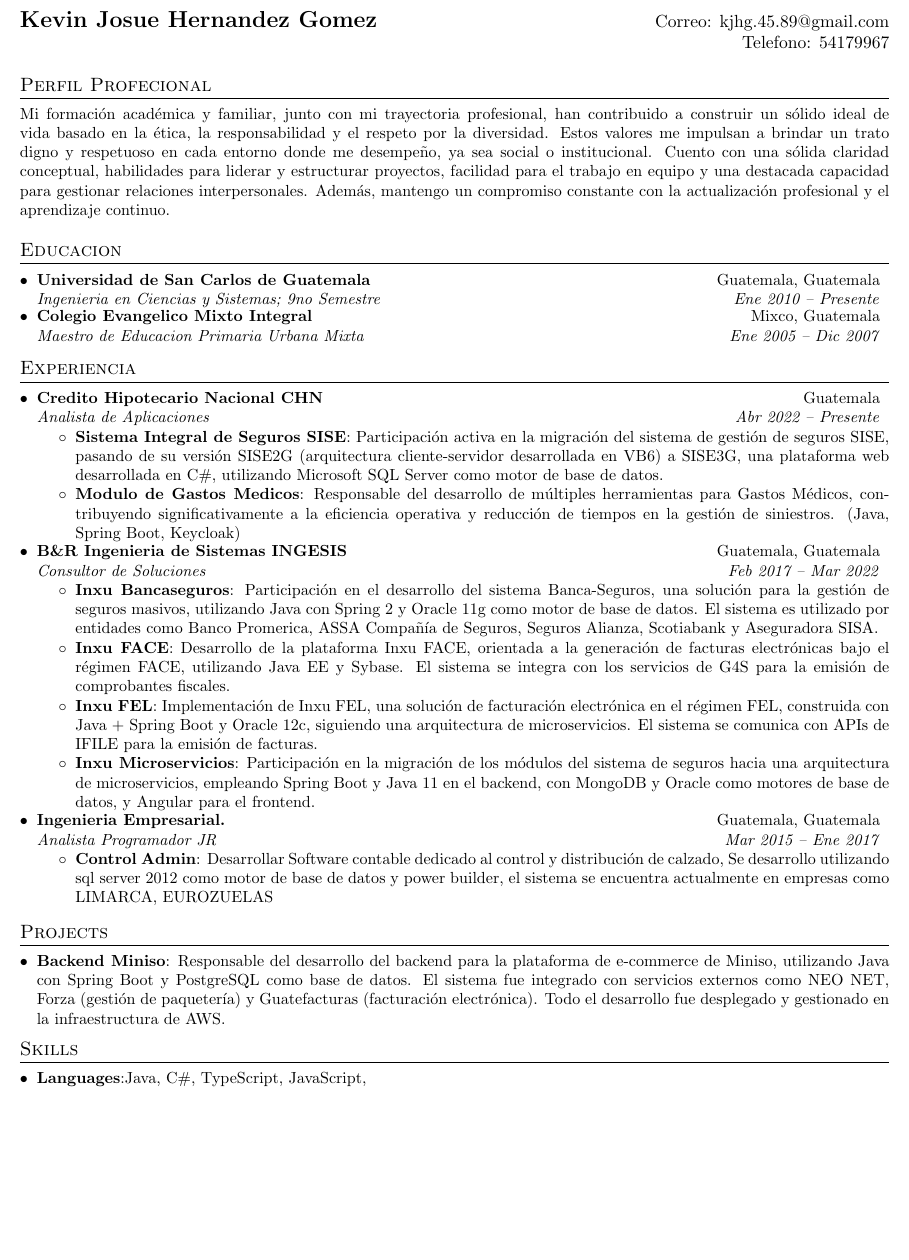
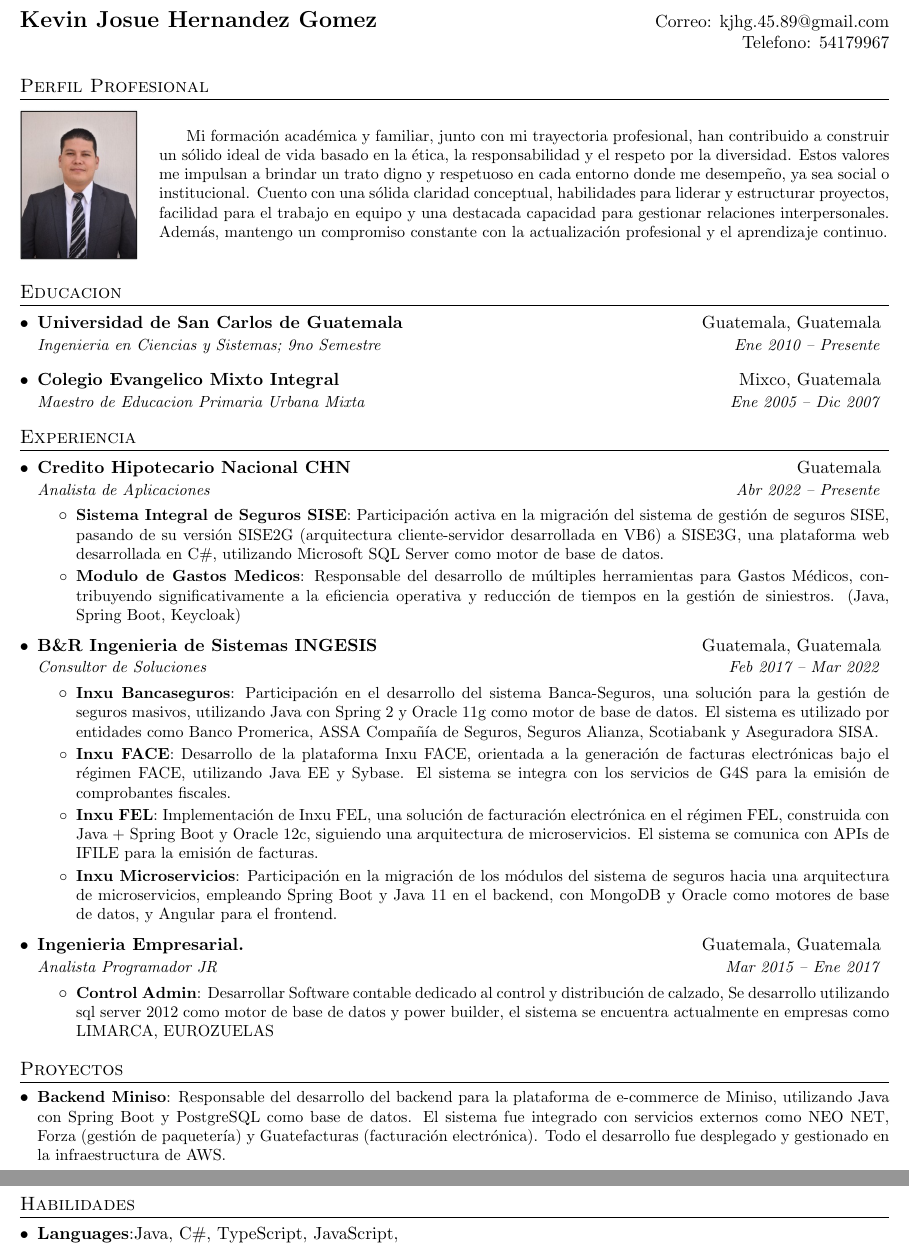
Before and after one commit to kjhg4589/curriculum, a LaTeX CV (cv.tex): part of the page before the commit and two parts of pages 1 and 2 of 2 after it, the two joined at a grey line, cut so that both start at the same text, the shorter picture padded with empty space. Compiled offline with pdfLaTeX.

Commit message:
Se agrega imagen al cv y configuraciones de justificacion de textos

```diff
--- a/cv.tex
+++ b/cv.tex
@@ -18,6 +18,7 @@
 \usepackage[english]{babel}
 \usepackage{tabularx}
 \usepackage{ragged2e}
+\usepackage{graphicx}
 \input{glyphtounicode}
 
 \pagestyle{fancy}
@@ -100,12 +101,16 @@
 \end{tabular*}
 
 %-----------ABOUT ME-----------------
-\section{Perfil Profecional}
-  \small
-    \justifying
-      {Mi formación académica y familiar, junto con mi trayectoria profesional, han contribuido a construir un sólido ideal de vida basado en la ética, la responsabilidad y el respeto por la diversidad. Estos valores me impulsan a brindar un trato digno y respetuoso en cada entorno donde me desempeño, ya sea social o institucional. Cuento con una sólida claridad conceptual, habilidades para liderar y estructurar proyectos, facilidad para el trabajo en equipo y una destacada capacidad para gestionar relaciones interpersonales. Además, mantengo un compromiso constante con la actualización profesional y el aprendizaje continuo.}
-
-
+\section{Perfil Profesional}
+  \begin{minipage}{0.15\textwidth}
+    \includegraphics[width=0.9\linewidth]{img.jpg}
+  \end{minipage}
+  \hfill
+  \begin{minipage}{0.84\textwidth}
+    \small
+      \justifying
+        Mi formación académica y familiar, junto con mi trayectoria profesional, han contribuido a construir un sólido ideal de vida basado en la ética, la responsabilidad y el respeto por la diversidad. Estos valores me impulsan a brindar un trato digno y respetuoso en cada entorno donde me desempeño, ya sea social o institucional. Cuento con una sólida claridad conceptual, habilidades para liderar y estructurar proyectos, facilidad para el trabajo en equipo y una destacada capacidad para gestionar relaciones interpersonales. Además, mantengo un compromiso constante con la actualización profesional y el aprendizaje continuo.
+  \end{minipage}
 %-----------EDUCATION-----------------
 \section{Educacion}
   \resumeSubHeadingListStart
@@ -120,8 +125,8 @@
 
 %-----------EXPERIENCE-----------------
 \section{Experiencia}
+  \justifying
   \resumeSubHeadingListStart
-
     \resumeSubheading
       {Credito Hipotecario Nacional CHN}{Guatemala}
       {Analista de Aplicaciones}{Abr 2022 -- Presente}
@@ -168,7 +173,7 @@
 
 
 %-----------PROJECTS-----------------
-\section{Projects}
+\section{Proyectos}
   \resumeSubHeadingListStart
     \resumeSubItem{Backend Miniso}
       {Responsable del desarrollo del backend para la plataforma de e-commerce de Miniso, utilizando Java con Spring Boot y PostgreSQL como base de datos. El sistema fue integrado con servicios externos como NEO NET, Forza (gestión de paquetería) y Guatefacturas (facturación electrónica). Todo el desarrollo fue desplegado y gestionado en la infraestructura de AWS.}
@@ -177,7 +182,7 @@
 
 %
 %--------SKILLS------------
-\section{Skills}
+\section{Habilidades}
   \resumeSubHeadingListStart
     \item{
       \textbf{Languages}{:Java, C\#,  TypeScript, JavaScript, }
```
Also changed, not shown: cv.pdf, img.jpg (added).
